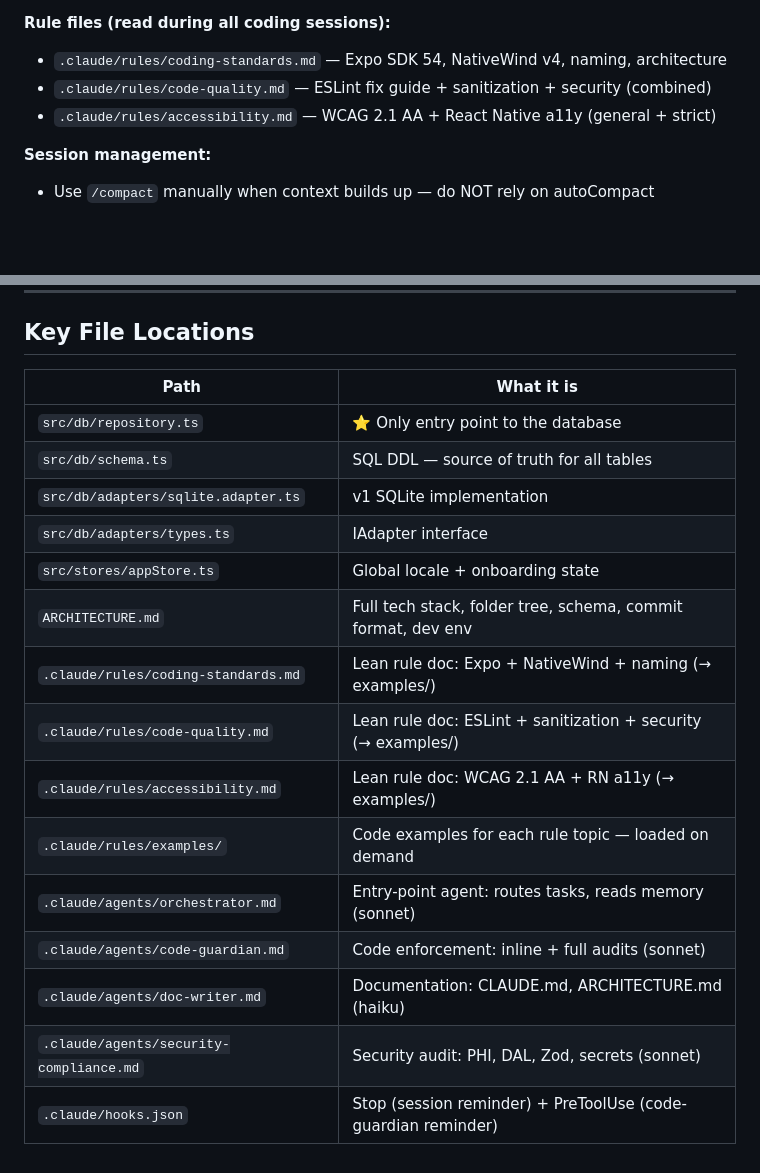
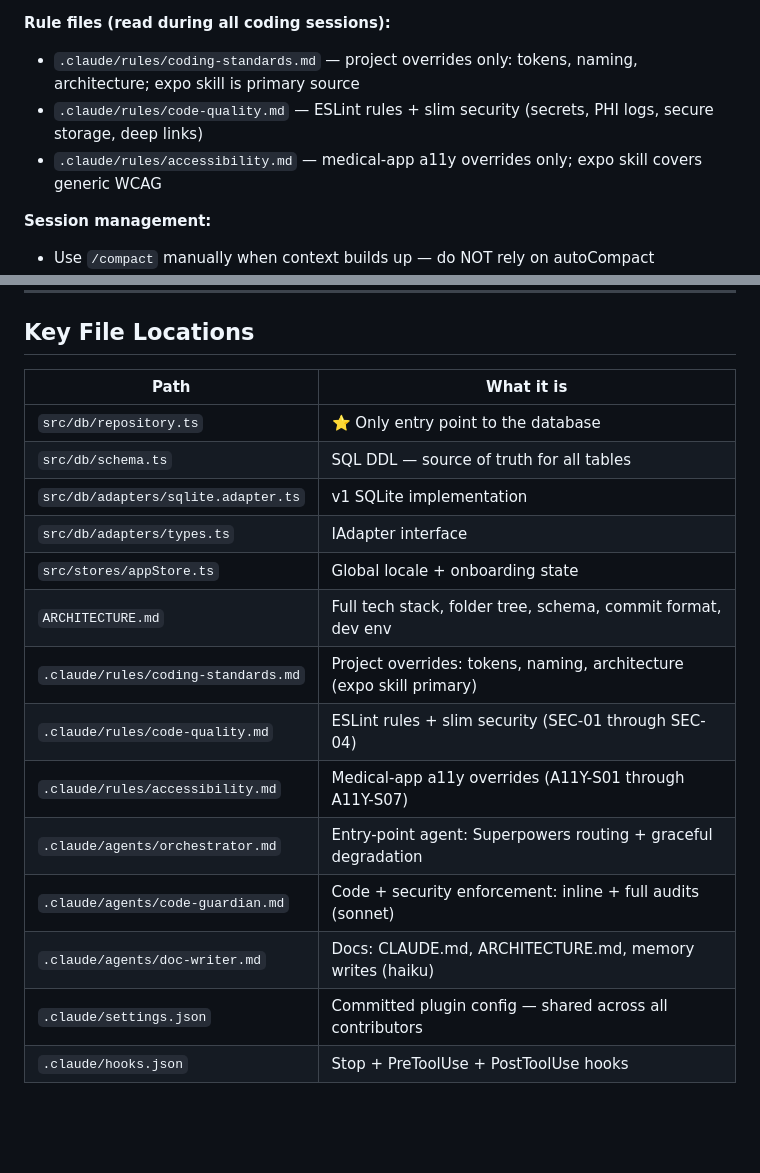
Before and after one commit to sakhamuri92/medical-vault, a Markdown page: CLAUDE.md, 2 parts joined by grey strips. Rendered like a GitHub page; blank space fills up the shorter version.

Commit message:
[chore] Update CLAUDE.md Key Rules and Key File Locations

```diff
--- a/CLAUDE.md
+++ b/CLAUDE.md
@@ -62,9 +62,9 @@ Full technical details in [ARCHITECTURE.md](./ARCHITECTURE.md).
 
 **Rule files (read during all coding sessions):**
 
-- `.claude/rules/coding-standards.md` — Expo SDK 54, NativeWind v4, naming, architecture
-- `.claude/rules/code-quality.md` — ESLint fix guide + sanitization + security (combined)
-- `.claude/rules/accessibility.md` — WCAG 2.1 AA + React Native a11y (general + strict)
+- `.claude/rules/coding-standards.md` — project overrides only: tokens, naming, architecture; expo skill is primary source
+- `.claude/rules/code-quality.md` — ESLint rules + slim security (secrets, PHI logs, secure storage, deep links)
+- `.claude/rules/accessibility.md` — medical-app a11y overrides only; expo skill covers generic WCAG
 
 **Session management:**
 
@@ -97,20 +97,19 @@ _When in doubt: ask a clarifying question, never assume._
 
 ## Key File Locations
 
-| Path                                    | What it is                                                    |
-| --------------------------------------- | ------------------------------------------------------------- |
-| `src/db/repository.ts`                  | ⭐ Only entry point to the database                           |
-| `src/db/schema.ts`                      | SQL DDL — source of truth for all tables                      |
-| `src/db/adapters/sqlite.adapter.ts`     | v1 SQLite implementation                                      |
-| `src/db/adapters/types.ts`              | IAdapter interface                                            |
-| `src/stores/appStore.ts`                | Global locale + onboarding state                              |
-| `ARCHITECTURE.md`                       | Full tech stack, folder tree, schema, commit format, dev env  |
-| `.claude/rules/coding-standards.md`     | Lean rule doc: Expo + NativeWind + naming (→ examples/)       |
-| `.claude/rules/code-quality.md`         | Lean rule doc: ESLint + sanitization + security (→ examples/) |
-| `.claude/rules/accessibility.md`        | Lean rule doc: WCAG 2.1 AA + RN a11y (→ examples/)            |
-| `.claude/rules/examples/`               | Code examples for each rule topic — loaded on demand          |
-| `.claude/agents/orchestrator.md`        | Entry-point agent: routes tasks, reads memory (sonnet)        |
-| `.claude/agents/code-guardian.md`       | Code enforcement: inline + full audits (sonnet)               |
-| `.claude/agents/doc-writer.md`          | Documentation: CLAUDE.md, ARCHITECTURE.md (haiku)             |
-| `.claude/agents/security-compliance.md` | Security audit: PHI, DAL, Zod, secrets (sonnet)               |
-| `.claude/hooks.json`                    | Stop (session reminder) + PreToolUse (code-guardian reminder) |
+| Path                                | What it is                                                           |
+| ----------------------------------- | -------------------------------------------------------------------- |
+| `src/db/repository.ts`              | ⭐ Only entry point to the database                                  |
+| `src/db/schema.ts`                  | SQL DDL — source of truth for all tables                             |
+| `src/db/adapters/sqlite.adapter.ts` | v1 SQLite implementation                                             |
+| `src/db/adapters/types.ts`          | IAdapter interface                                                   |
+| `src/stores/appStore.ts`            | Global locale + onboarding state                                     |
+| `ARCHITECTURE.md`                   | Full tech stack, folder tree, schema, commit format, dev env         |
+| `.claude/rules/coding-standards.md` | Project overrides: tokens, naming, architecture (expo skill primary) |
+| `.claude/rules/code-quality.md`     | ESLint rules + slim security (SEC-01 through SEC-04)                 |
+| `.claude/rules/accessibility.md`    | Medical-app a11y overrides (A11Y-S01 through A11Y-S07)               |
+| `.claude/agents/orchestrator.md`    | Entry-point agent: Superpowers routing + graceful degradation        |
+| `.claude/agents/code-guardian.md`   | Code + security enforcement: inline + full audits (sonnet)           |
+| `.claude/agents/doc-writer.md`      | Docs: CLAUDE.md, ARCHITECTURE.md, memory writes (haiku)              |
+| `.claude/settings.json`             | Committed plugin config — shared across all contributors             |
+| `.claude/hooks.json`                | Stop + PreToolUse + PostToolUse hooks                                |
```
